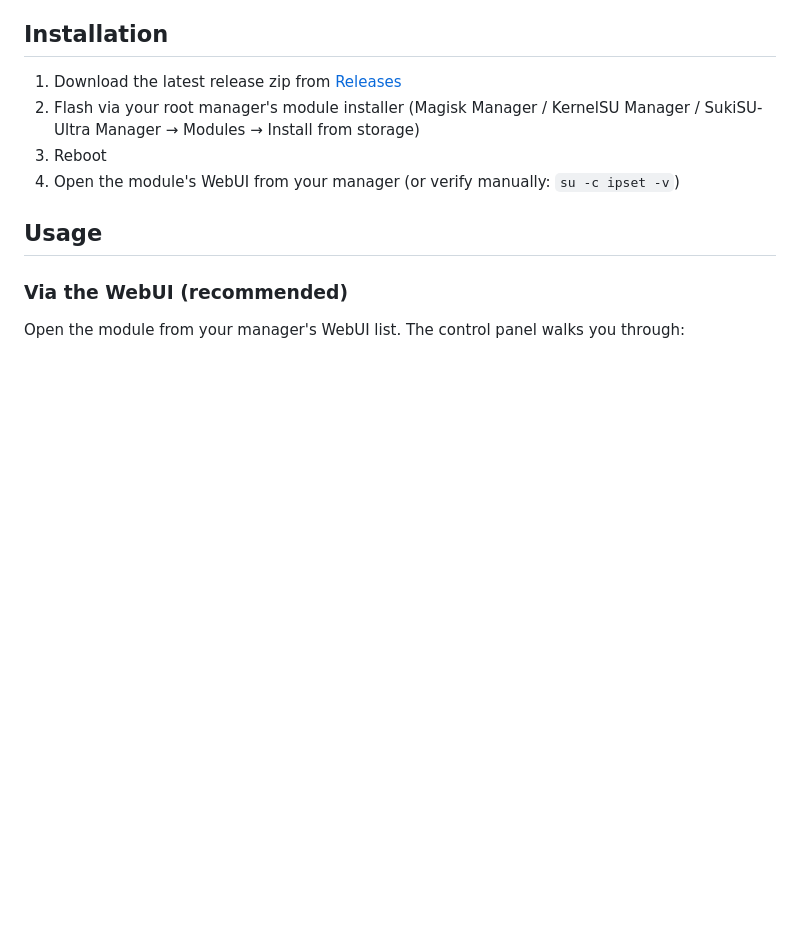
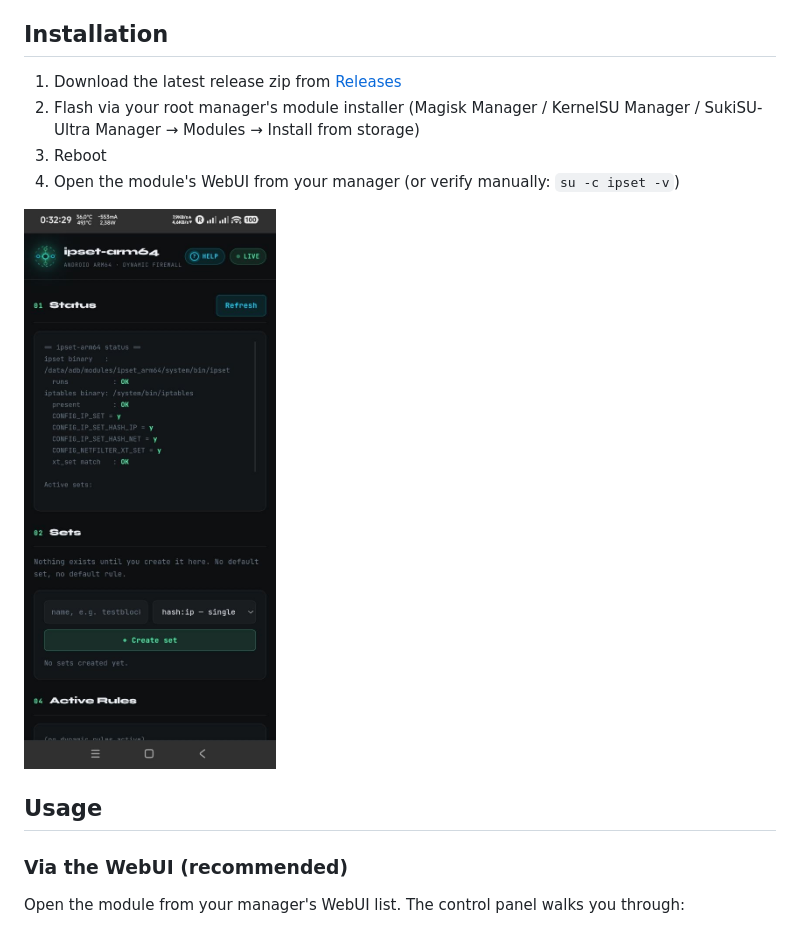
Before and after one commit to nikakvo/ipset-arm64, a Markdown page: README.md, the part around the change. Rendered like a GitHub page; blank space fills up the shorter version.

```diff
--- a/README.md
+++ b/README.md
@@ -29,6 +29,8 @@ Typical uses: blocking a known-bad server by IP, blocking an entire hosting rang
 2. Flash via your root manager's module installer (Magisk Manager / KernelSU Manager / SukiSU-Ultra Manager → Modules → Install from storage)
 3. Reboot
 4. Open the module's WebUI from your manager (or verify manually: `su -c ipset -v`)
+
+<img width="300" alt="ipset-arm64" src="https://raw.githubusercontent.com/nikakvo/ipset-arm64/refs/heads/main/ipset-arm64.jpg" />
 
 ## Usage
 
```
